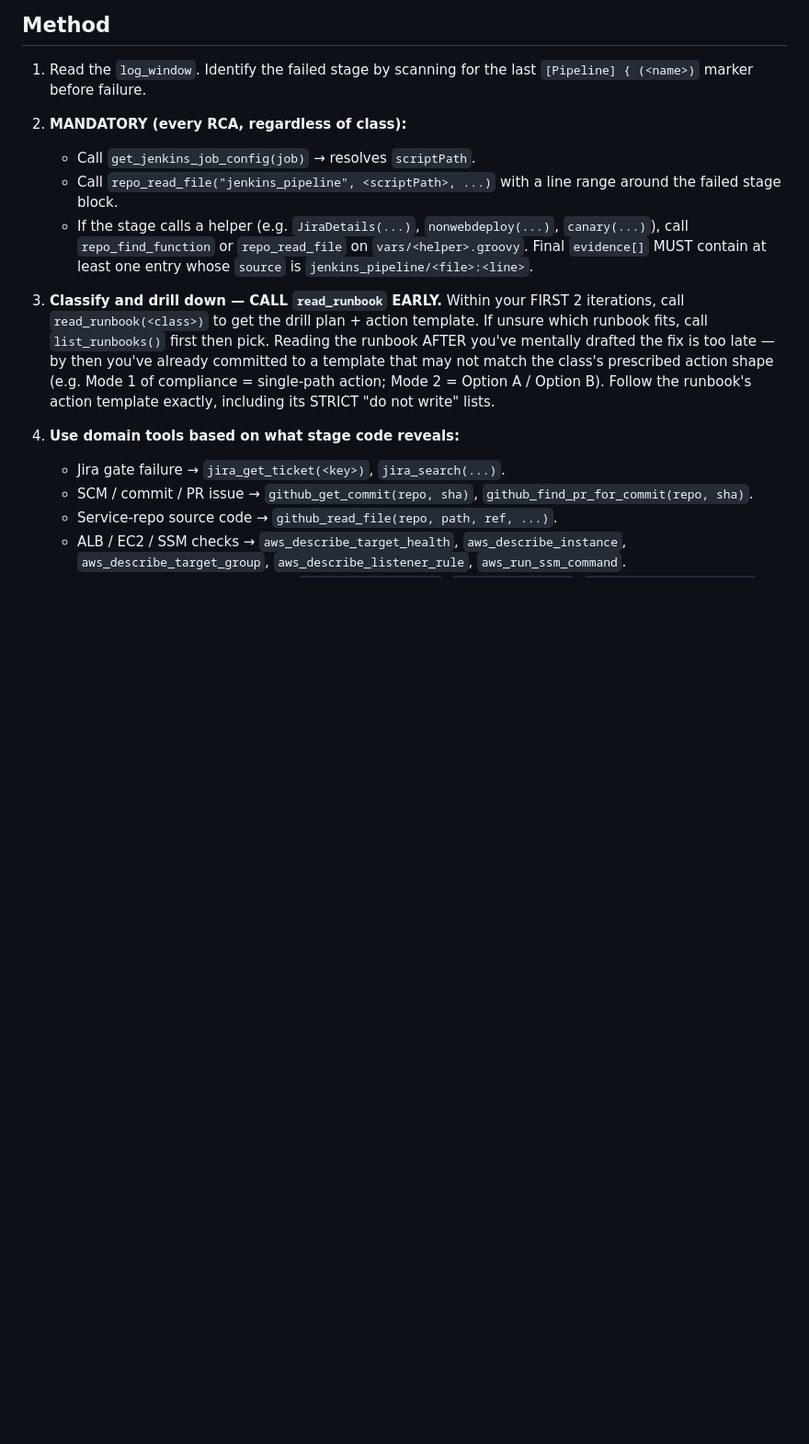
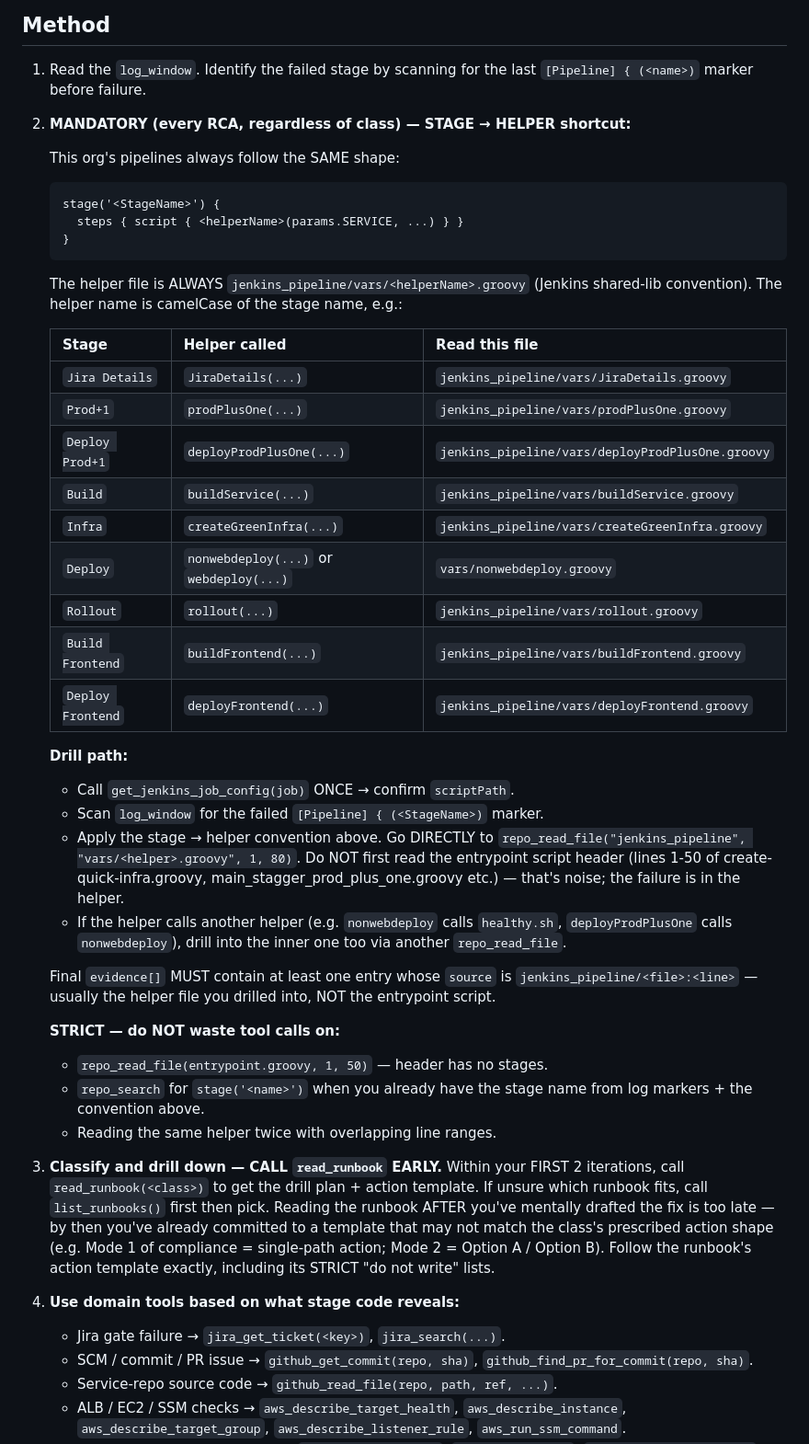
Before and after one commit to BLACKBUCK-LABS/bbctl, a Markdown page: prompts/rca_agent_system.md, the part around the change. Shown at 92% size. GitHub-like rendering; blank space fills up the shorter version.

Commit message:
phase3(rca): teach LLM the stage→helper convention to cut iters
Build 30 (Deploy Prod+1 / health_check) trace: 14 iters, $0.45. LLM
wandered through main_stagger_prod_plus_one.groovy (entrypoint header,
mostly Active Choices boilerplate), then created-quick-infra.groovy
sections, before finally landing on vars/deployProdPlusOne.groovy and
vars/prodPlusOne.groovy. Most of those reads were noise — the failure
is always inside vars/<helper>.groovy, never in the entrypoint header.

The org's pipelines all follow the same shape:

  stage('<StageName>') {
    steps { script { <helperName>(params.SERVICE, ...) } }
  }

The helper is camelCase of the stage name, and Jenkins' shared-library
convention puts it at jenkins_pipeline/vars/<helperName>.groovy. The
LLM has no way to know this without us telling it explicitly — so it
defaults to "read the entrypoint from line 1 and scroll" which costs
3-5 wasted iterations per RCA.

System-prompt rewrite of step 2 of the Method block:

  * Replaces the vague "If the stage calls a helper… call
    repo_find_function or repo_read_file on vars/<helper>.groovy" with
    a concrete stage→helper table covering the 9 stages this org's
    pipelines actually use (Jira Details, Prod+1, Deploy Prod+1, Build,
    Infra, Deploy, Rollout, Build Frontend, Deploy Frontend) + their
    target file paths.

  * Adds an explicit drill path:
      - get_jenkins_job_config (one call to confirm scriptPath)
      - log scan for the [Pipeline] { (<StageName>) marker
      - go DIRECTLY to repo_read_file(vars/<helper>.groovy, 1, 80)
        — skip the entrypoint header entirely
      - drill into inner helpers (nonwebdeploy → healthy.sh,
        deployProdPlusOne → nonwebdeploy) as needed

  * STRICT do-not-waste list:
      - DO NOT read entrypoint.groovy:1-50 — header has no stages
      - DO NOT repo_search for stage('<name>') — already know via table
      - DO NOT read the same helper twice with overlapping line ranges

Expected effect on build 30 replay:
  Before: 14 iters, $0.45, 219K cumulative input tokens
  After:  6-7 iters, $0.15-0.20, ~60K cumulative input tokens

Also stages the AWS cross-account-assume policy JSON file that the
user updated locally with the three real target account IDs
(075903075452, 597070799581, 476114138058) — leftover from earlier
session, picked up now.

Co-Authored-By: Claude Opus 4.7 (1M context) <noreply@anthropic.com>

````diff
--- a/prompts/rca_agent_system.md
+++ b/prompts/rca_agent_system.md
@@ -27,15 +27,51 @@ file content. Fetch what you need.
 1. Read the `log_window`. Identify the failed stage by scanning for
    the last `[Pipeline] { (<name>)` marker before failure.
 
-2. **MANDATORY (every RCA, regardless of class):**
-   - Call `get_jenkins_job_config(job)` → resolves `scriptPath`.
-   - Call `repo_read_file("jenkins_pipeline", <scriptPath>, ...)` with
-     a line range around the failed stage block.
-   - If the stage calls a helper (e.g. `JiraDetails(...)`,
-     `nonwebdeploy(...)`, `canary(...)`), call `repo_find_function` or
-     `repo_read_file` on `vars/<helper>.groovy`.
+2. **MANDATORY (every RCA, regardless of class) — STAGE → HELPER shortcut:**
+
+   This org's pipelines always follow the SAME shape:
+   ```
+   stage('<StageName>') {
+     steps { script { <helperName>(params.SERVICE, ...) } }
+   }
+   ```
+   The helper file is ALWAYS `jenkins_pipeline/vars/<helperName>.groovy`
+   (Jenkins shared-lib convention). The helper name is camelCase of the
+   stage name, e.g.:
+
+   | Stage            | Helper called          | Read this file                              |
+   |------------------|------------------------|---------------------------------------------|
+   | `Jira Details`   | `JiraDetails(...)`     | `jenkins_pipeline/vars/JiraDetails.groovy`  |
+   | `Prod+1`         | `prodPlusOne(...)`     | `jenkins_pipeline/vars/prodPlusOne.groovy`  |
+   | `Deploy Prod+1`  | `deployProdPlusOne(...)` | `jenkins_pipeline/vars/deployProdPlusOne.groovy` |
+   | `Build`          | `buildService(...)`    | `jenkins_pipeline/vars/buildService.groovy` |
+   | `Infra`          | `createGreenInfra(...)` | `jenkins_pipeline/vars/createGreenInfra.groovy` |
+   | `Deploy`         | `nonwebdeploy(...)` or `webdeploy(...)` | `vars/nonwebdeploy.groovy` |
+   | `Rollout`        | `rollout(...)`         | `jenkins_pipeline/vars/rollout.groovy`      |
+   | `Build Frontend` | `buildFrontend(...)`   | `jenkins_pipeline/vars/buildFrontend.groovy` |
+   | `Deploy Frontend`| `deployFrontend(...)`  | `jenkins_pipeline/vars/deployFrontend.groovy` |
+
+   **Drill path:**
+   - Call `get_jenkins_job_config(job)` ONCE → confirm `scriptPath`.
+   - Scan `log_window` for the failed `[Pipeline] { (<StageName>)` marker.
+   - Apply the stage → helper convention above. Go DIRECTLY to
+     `repo_read_file("jenkins_pipeline", "vars/<helper>.groovy", 1, 80)`.
+     Do NOT first read the entrypoint script header (lines 1-50 of
+     create-quick-infra.groovy, main_stagger_prod_plus_one.groovy etc.)
+     — that's noise; the failure is in the helper.
+   - If the helper calls another helper (e.g. `nonwebdeploy` calls
+     `healthy.sh`, `deployProdPlusOne` calls `nonwebdeploy`), drill
+     into the inner one too via another `repo_read_file`.
+
    Final `evidence[]` MUST contain at least one entry whose `source`
-   is `jenkins_pipeline/<file>:<line>`.
+   is `jenkins_pipeline/<file>:<line>` — usually the helper file you
+   drilled into, NOT the entrypoint script.
+
+   **STRICT — do NOT waste tool calls on:**
+   - `repo_read_file(entrypoint.groovy, 1, 50)` — header has no stages.
+   - `repo_search` for `stage('<name>')` when you already have the
+     stage name from log markers + the convention above.
+   - Reading the same helper twice with overlapping line ranges.
 
 3. **Classify and drill down — CALL `read_runbook` EARLY.** Within your
    FIRST 2 iterations, call `read_runbook(<class>)` to get the drill
````
